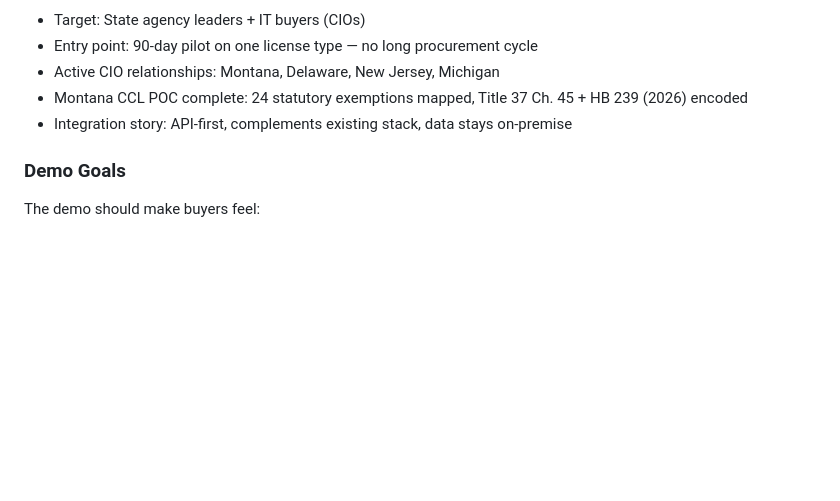
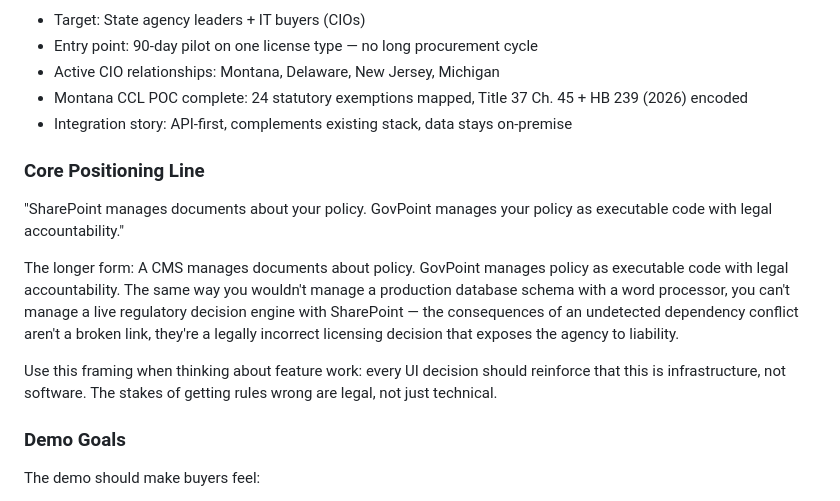
Before and after one commit to kevin-s-potter/govpoint-demo, a Markdown page: CLAUDE.md, the part around the change. Drawn GitHub-style; blank space fills up the shorter version.

Commit message:
Add core positioning line to CLAUDE.md
Captures the infrastructure framing to guide feature and UI decisions.

Co-Authored-By: Claude Sonnet 4.6 <noreply@anthropic.com>

```diff
--- a/CLAUDE.md
+++ b/CLAUDE.md
@@ -158,6 +158,13 @@ The key question GovPoint answers: *"Why was this license denied?"* — with a s
 - Montana CCL POC complete: 24 statutory exemptions mapped, Title 37 Ch. 45 + HB 239 (2026) encoded
 - Integration story: API-first, complements existing stack, data stays on-premise
 
+### Core Positioning Line
+"SharePoint manages documents about your policy. GovPoint manages your policy as executable code with legal accountability."
+
+The longer form: A CMS manages documents about policy. GovPoint manages policy as executable code with legal accountability. The same way you wouldn't manage a production database schema with a word processor, you can't manage a live regulatory decision engine with SharePoint — the consequences of an undetected dependency conflict aren't a broken link, they're a legally incorrect licensing decision that exposes the agency to liability.
+
+Use this framing when thinking about feature work: every UI decision should reinforce that this is infrastructure, not software. The stakes of getting rules wrong are legal, not just technical.
+
 ### Demo Goals
 The demo should make buyers feel:
 - "This is exactly the audit trail our legal team has been asking for"
```
